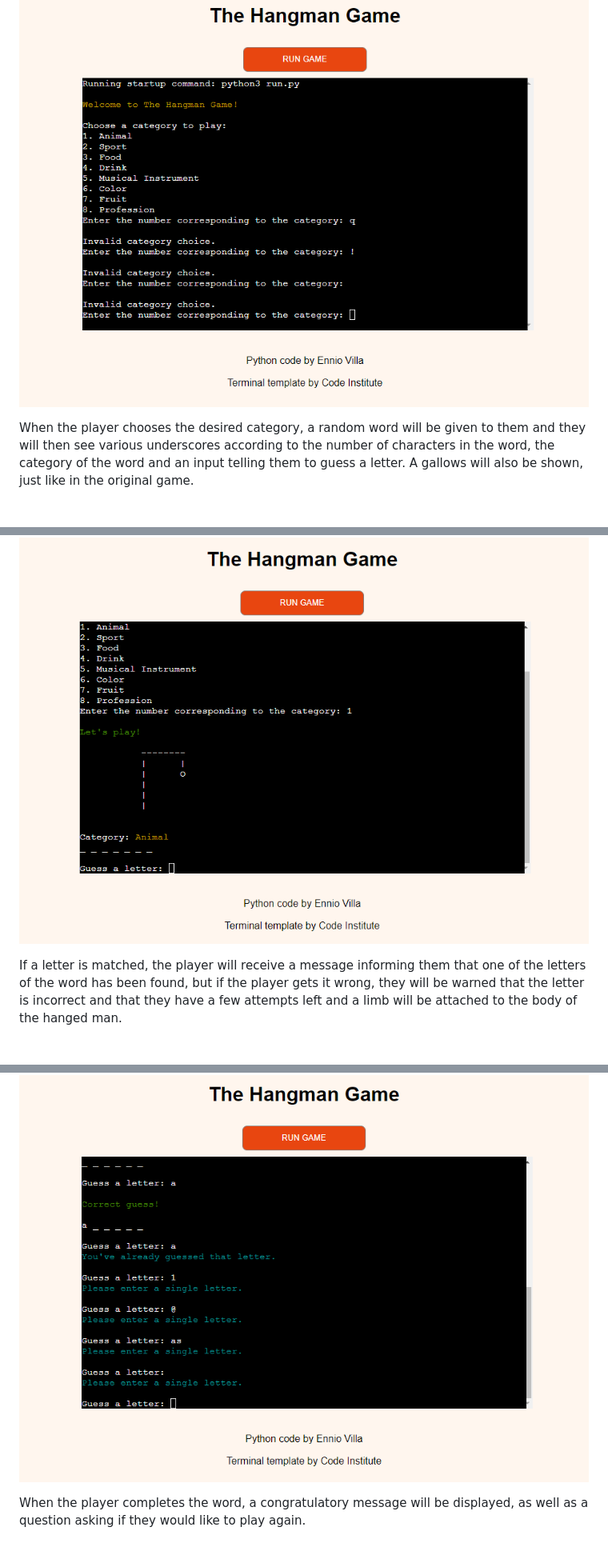
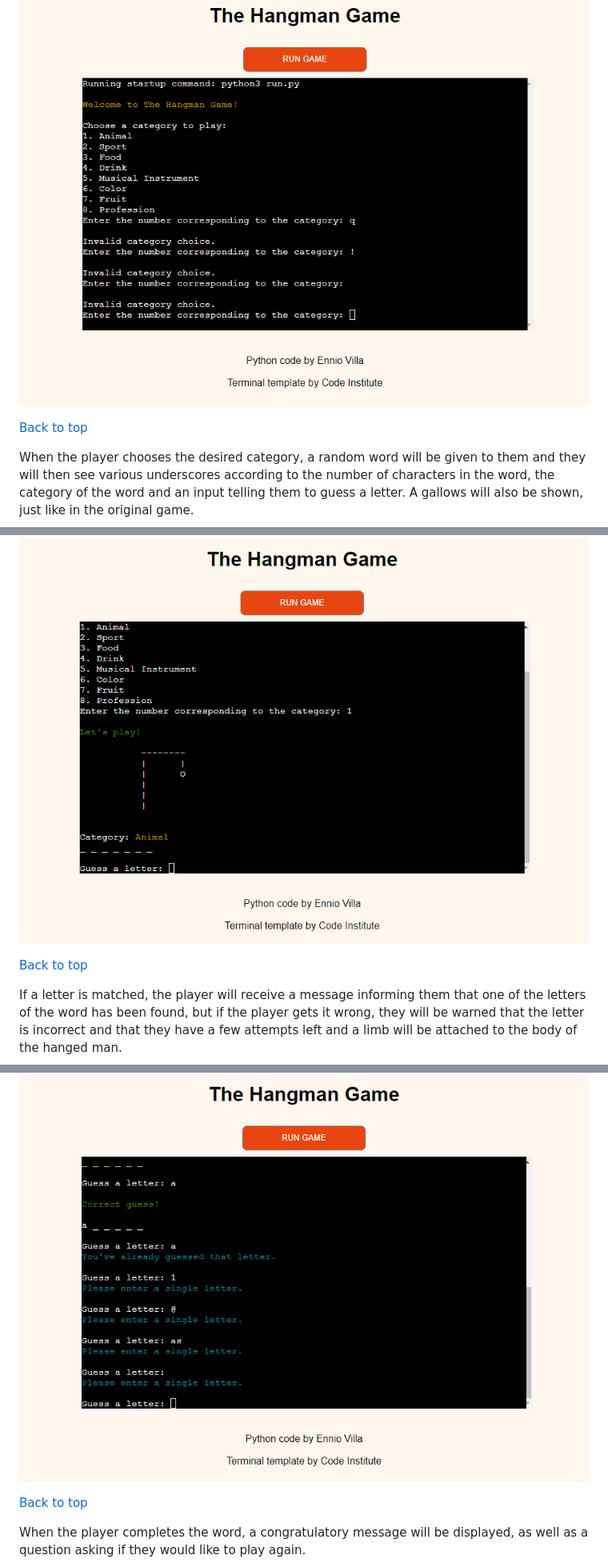
Before and after one commit to enniovilla/project-3-ci, a Markdown page: README.md, 3 parts joined by grey strips. Shown at 80% size. GitHub-like rendering; blank space fills up the shorter version.

```diff
--- a/README.md
+++ b/README.md
@@ -35,11 +39,15 @@ The application starts out very simple, by instructing the player to select a ca
 If the player enters any character that is not a number and is not within the shown range, they will receive a warning to choose a correct category.
 
 ![Incorrect category](documentation/2.png)
+
+[Back to top](<#contents>)
 
 When the player chooses the desired category, a random word will be given to them and they will then see various underscores according to the number of characters in the word, the category of the word and an input telling them to guess a letter. A gallows will also be shown, just like in the original game.
 
 ![Game begin](documentation/3.png)
 
+[Back to top](<#contents>)
+
 If a letter is matched, the player will receive a message informing them that one of the letters of the word has been found, but if the player gets it wrong, they will be warned that the letter is incorrect and that they have a few attempts left and a limb will be attached to the body of the hanged man.
 
 ![Progress message](documentation/4.png)
@@ -48,6 +58,8 @@ Whenever the player tries to enter two or more letters together, symbols, number
 
 ![Single letter](documentation/5.png)
 
+[Back to top](<#contents>)
+
 When the player completes the word, a congratulatory message will be displayed, as well as a question asking if they would like to play again.
 
 ![Complete word](documentation/6.png)
```
Also changed, not shown: other parts of README.md (+22 -0 lines).
